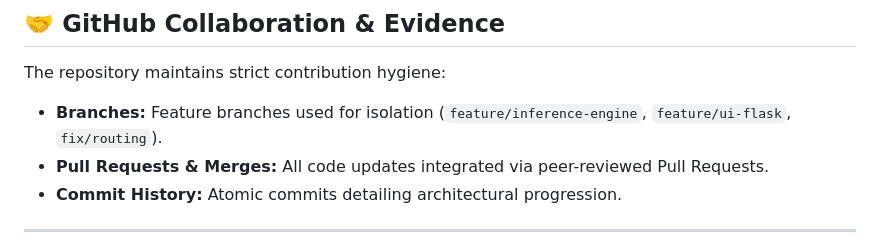
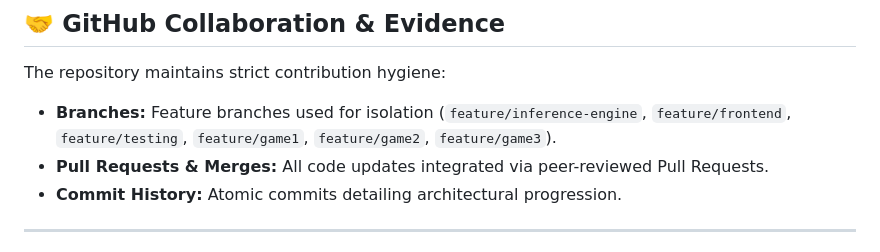
Before and after one commit to phiona-dev/restaurant_recommendation_system, a Markdown page: README.md, the part around the change. Drawn GitHub-style.

```diff
--- a/README.md
+++ b/README.md
@@ -207,7 +207,7 @@ Navigate to `http://127.0.0.1:5000` in your web browser.
 ## 🤝 GitHub Collaboration & Evidence
 
 The repository maintains strict contribution hygiene:
-* **Branches:** Feature branches used for isolation (`feature/inference-engine`, `feature/ui-flask`, `fix/routing`).
+* **Branches:** Feature branches used for isolation (`feature/inference-engine`, `feature/frontend`, `feature/testing`, `feature/game1`, `feature/game2`, `feature/game3`).
 * **Pull Requests & Merges:** All code updates integrated via peer-reviewed Pull Requests.
 * **Commit History:** Atomic commits detailing architectural progression.
 
```
